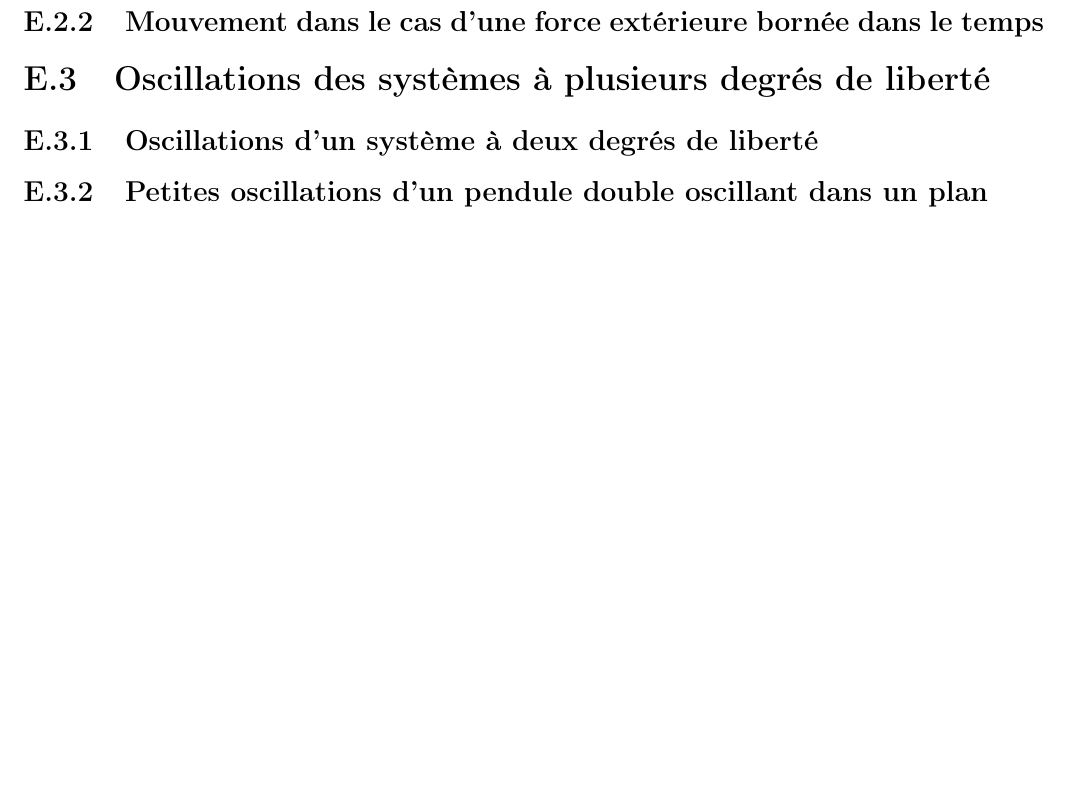
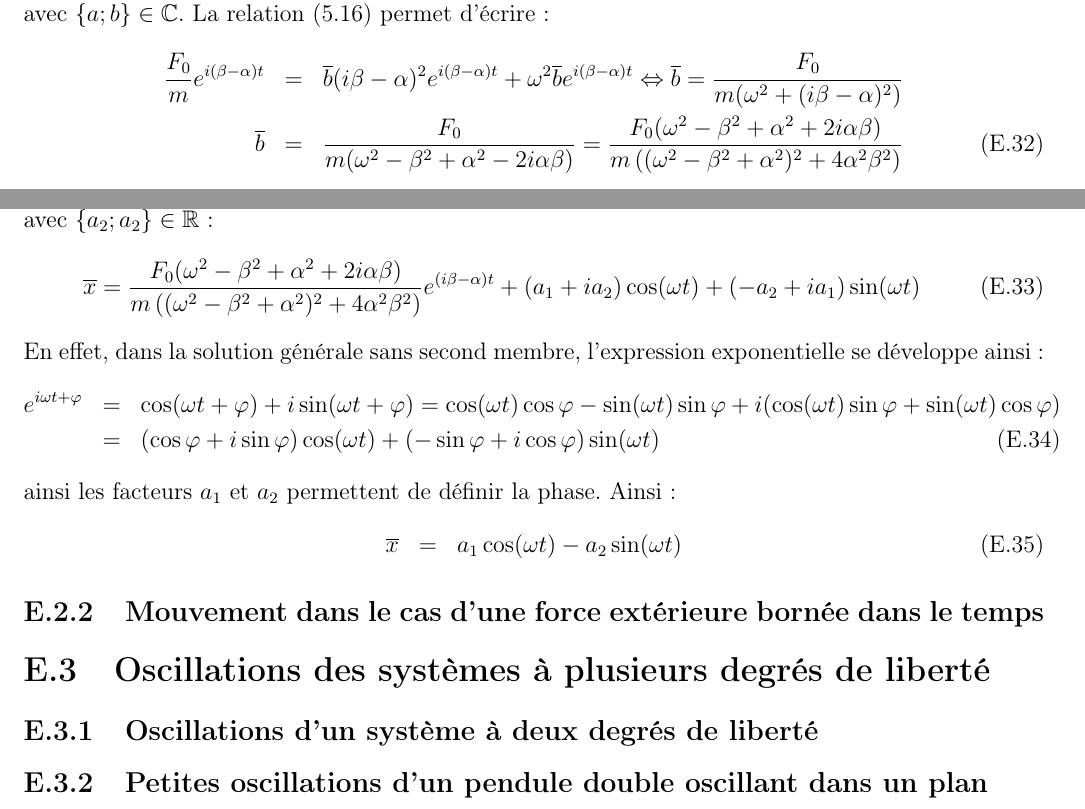
Before and after one commit to SMajerowicz/Physics, a LaTeX document (Mécanique/démonstration.tex, which reads Mécanique/chapters/exercices/chapter-05-exercices.tex): part of page 127 of 127 before the commit and two parts of pages 126 and 127 of 127 after it, the two joined at a grey line, cut at the place of the change, the shorter picture padded with empty space. Compiled offline with pdfLaTeX.

Commit message:
Paragraph22_Ex on going

```diff
--- a/Mécanique/chapters/exercices/chapter-05-exercices.tex
+++ b/Mécanique/chapters/exercices/chapter-05-exercices.tex
@@ -265,5 +264,23 @@ Dans ce cas pr\'ecis, en remarquant que $F = \Re{(\overline{F})} = \Re{(F_{0}e^{
+	\item l'int\'egrale particuli\`ere est $\overline{x_{1}} = \overline{b}e^{(i\beta - \alpha)t}$
 \end{itemize}
-avec $\{a;b\} \in \mathbb{C}$.
+avec $\{a;b\} \in \mathbb{C}$. La relation (\ref{EQ:22_2}) permet d'\'ecrire :
+\bea
+	\dfrac{F_{0}}{m}e^{i(\beta - \alpha)t} & = & \overline{b}(i\beta - \alpha)^{2}e^{i(\beta - \alpha)t} + \omega^{2}\overline{b}e^{i(\beta - \alpha)t} \Leftrightarrow \overline{b} = \dfrac{F_{0}}{m(\omega^{2} + (i\beta - \alpha)^{2})} \nonumber \\
+	\overline{b} & = & \dfrac{F_{0}}{m(\omega^{2} - \beta^{2} + \alpha^{2} - 2i\alpha\beta)} = \dfrac{F_{0}(\omega^{2} - \beta^{2} + \alpha^{2} + 2i\alpha\beta)}{m\left((\omega^{2} - \beta^{2} + \alpha^{2})^{2} + 4\alpha^{2}\beta^{2}\right)}
+\eea
+La solution pour les oscillations forcées dans le domaine complexe s'\'ecrit alors en posant $a = a_{1} + ia_{2}$ avec $\{a_{2};a_{2}\} \in \mathbb{R}$ :
+\be
+	\overline{x} = \dfrac{F_{0}(\omega^{2} - \beta^{2} + \alpha^{2} + 2i\alpha\beta)}{m\left((\omega^{2} - \beta^{2} + \alpha^{2})^{2} + 4\alpha^{2}\beta^{2}\right)}e^{(i\beta - \alpha)t} + (a_{1} + ia_{2})\cos(\omega t) + (-a_{2} + ia_{1})\sin(\omega t)
+\ee
+En effet, dans la solution g\'en\'erale sans second membre, l'expression exponentielle se d\'eveloppe ainsi :
+\bea
+	e^{i\omega t + \varphi} & = & \cos(\omega t + \varphi) + i\sin(\omega t + \varphi) = \cos(\omega t)\cos\varphi - \sin(\omega t)\sin\varphi + i(\cos(\omega t)\sin\varphi + \sin(\omega t)\cos\varphi) \nonumber \\
+	& = & (\cos\varphi + i\sin\varphi)\cos(\omega t) + (-\sin\varphi + i\cos\varphi)\sin(\omega t)
+\eea
+ainsi les facteurs $a_{1}$ et $a_{2}$ permettent de d\'efinir la phase. Ainsi :
+\bea
+	\overline{x} & = & a_{1}\cos(\omega t) - a_{2}\sin(\omega t)
+\eea
 
 \subsection{Mouvement dans le cas d'une force ext\'erieure born\'ee dans le temps}
 
```
Also changed, not shown: Mécanique/chapters/exercices/chapter-05-exercices.tex (3 more changed lines).
